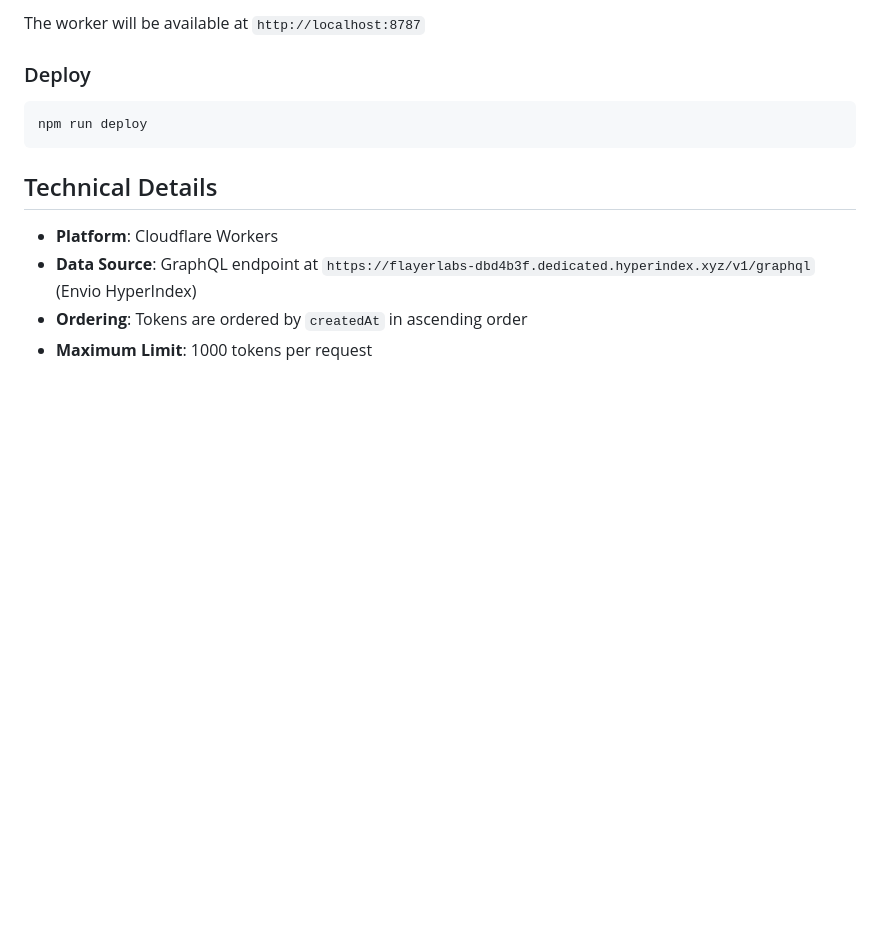
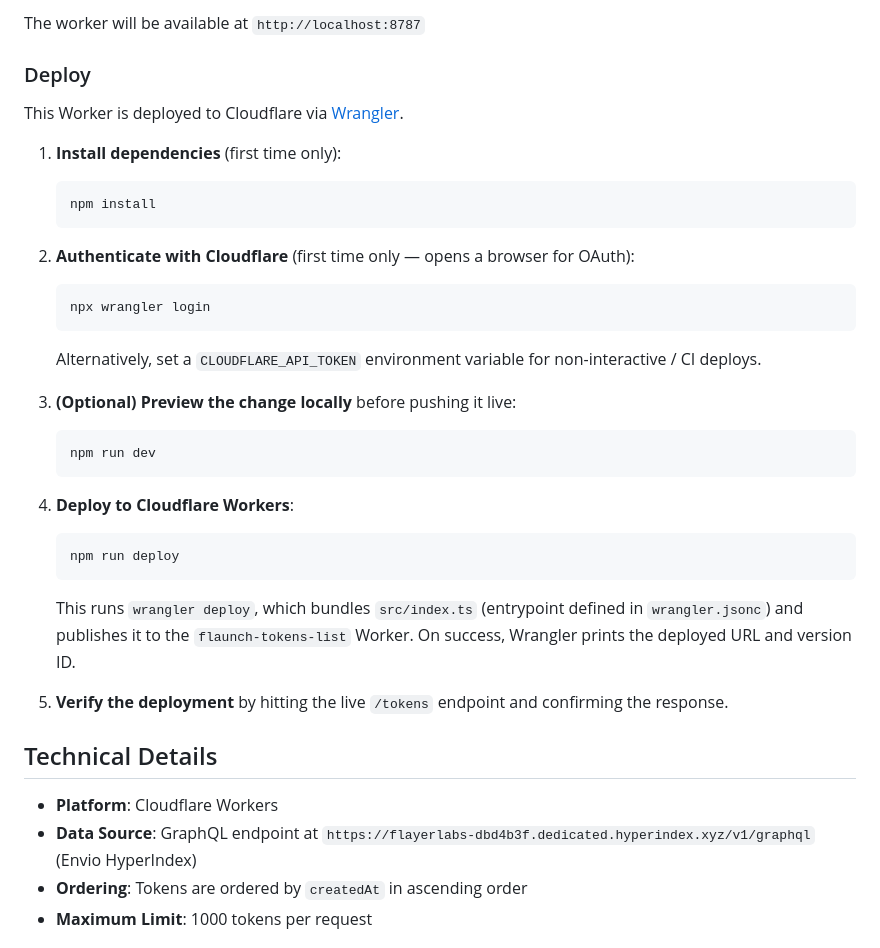
Before and after one commit to flayerlabs/flaunch-tokens-list, a Markdown page: README.md, the part around the change. Drawn GitHub-style; blank space fills up the shorter version.

Commit message:
add deployment readme

````diff
--- a/README.md
+++ b/README.md
@@ -143,9 +143,37 @@ The worker will be available at `http://localhost:8787`
 
 ### Deploy
 
-```bash
-npm run deploy
-```
+This Worker is deployed to Cloudflare via [Wrangler](https://developers.cloudflare.com/workers/wrangler/).
+
+1. **Install dependencies** (first time only):
+
+   ```bash
+   npm install
+   ```
+
+2. **Authenticate with Cloudflare** (first time only — opens a browser for OAuth):
+
+   ```bash
+   npx wrangler login
+   ```
+
+   Alternatively, set a `CLOUDFLARE_API_TOKEN` environment variable for non-interactive / CI deploys.
+
+3. **(Optional) Preview the change locally** before pushing it live:
+
+   ```bash
+   npm run dev
+   ```
+
+4. **Deploy to Cloudflare Workers**:
+
+   ```bash
+   npm run deploy
+   ```
+
+   This runs `wrangler deploy`, which bundles `src/index.ts` (entrypoint defined in `wrangler.jsonc`) and publishes it to the `flaunch-tokens-list` Worker. On success, Wrangler prints the deployed URL and version ID.
+
+5. **Verify the deployment** by hitting the live `/tokens` endpoint and confirming the response.
 
 ## Technical Details
 
````
